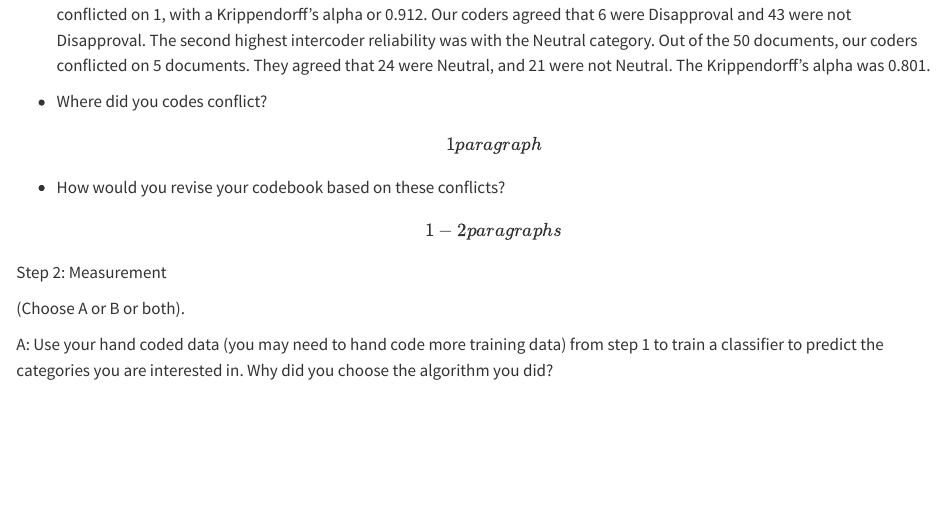
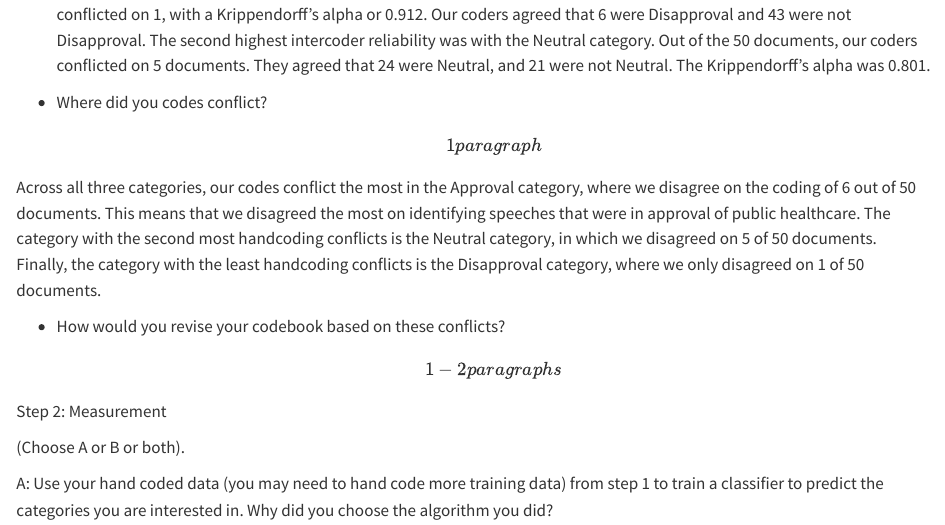
Before and after one commit to amyjxtan/SOTU-Text-Analysis, a Quarto document (sotu_analysis.qmd): the page in a window 1100 px wide, from 4220 px down before the commit and from 4310 px down after it, so that both start at the same text. Rendered offline with R 4.5, knitr and Pandoc in place of Quarto, with nearby package versions; some code elsewhere in the file could not run offline.

Commit message:
Update sotu_analysis.qmd

```diff
--- a/sotu_analysis.qmd
+++ b/sotu_analysis.qmd
@@ -81,6 +81,8 @@ After creating this code book, we selected a random sample of 50 documents from
 
 -   Where did you codes conflict? \[1 paragraph\]
 
+Across all three categories, our codes conflict the most in the Approval category, where we disagree on the coding of 6 out of 50 documents. This means that we disagreed the most on identifying speeches that were in approval of public healthcare. The category with the second most handcoding conflicts is the Neutral category, in which we disagreed on 5 of 50 documents. Finally, the category with the least handcoding conflicts is the Disapproval category, where we only disagreed on 1 of 50 documents.
+
 -   How would you revise your codebook based on these conflicts? \[1-2 paragraphs\]
 
 Step 2: Measurement
```
Also changed, not shown: sotu_analysis.qmd (2 more changed lines).
